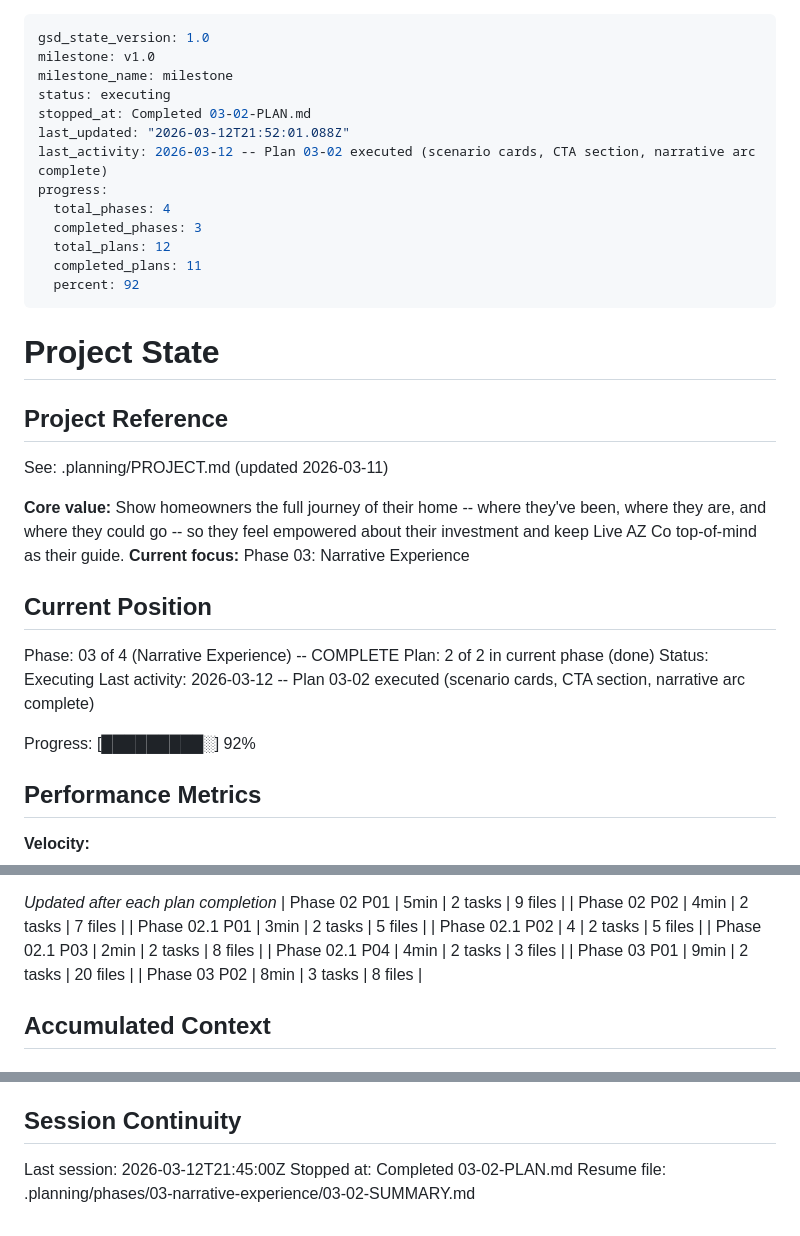
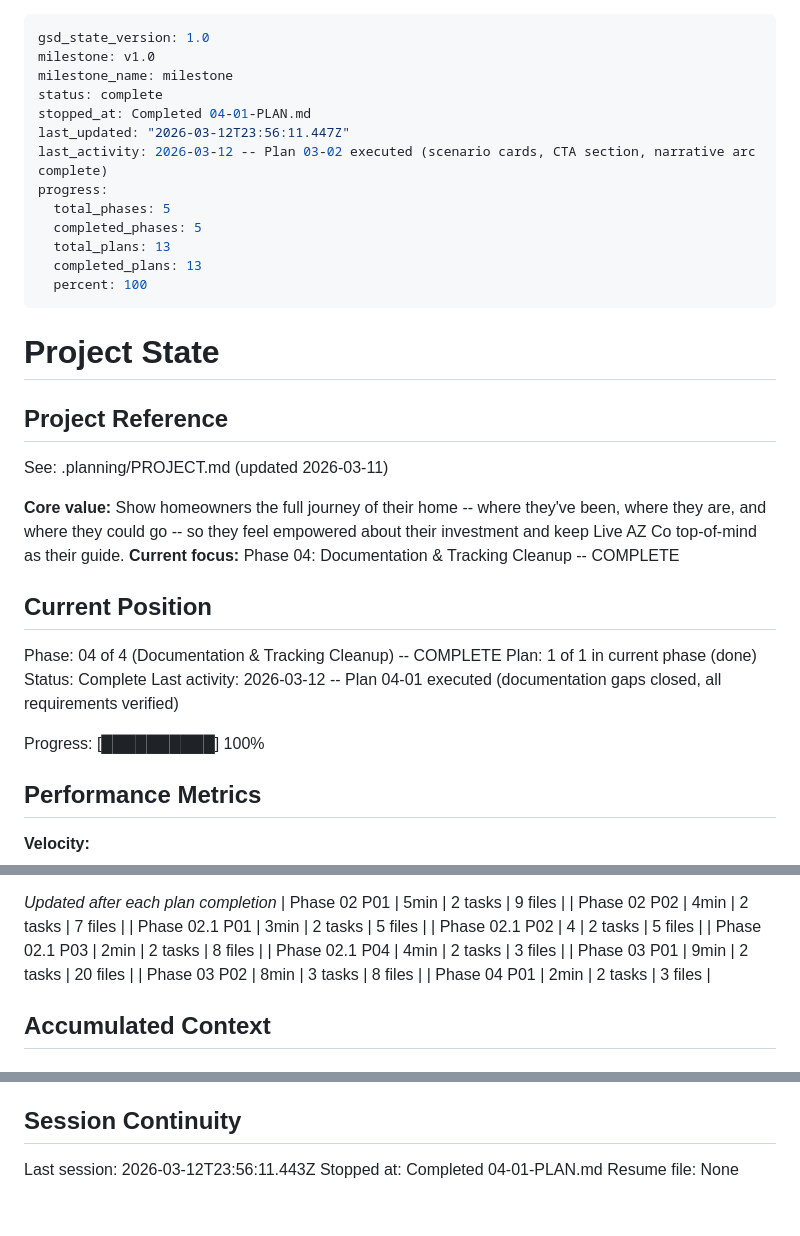
Before and after one commit to Joshhoganliveaz/roam-dashboard, a Markdown page: .planning/STATE.md, 3 parts joined by grey strips. Drawn GitHub-style.

Commit message:
docs(04-01): complete documentation and tracking gap closure plan
- 04-01-SUMMARY.md created documenting plan execution
- STATE.md updated: Phase 4 complete, 100% progress, all decisions logged
- ROADMAP.md updated: Phase 4 marked complete (1/1), all checkboxes accurate
- REQUIREMENTS.md: DATA-03 marked complete (already committed in task commit)

Co-Authored-By: Claude Opus 4.6 <noreply@anthropic.com>

```diff
--- a/.planning/STATE.md
+++ b/.planning/STATE.md
@@ -2,16 +2,16 @@
 gsd_state_version: 1.0
 milestone: v1.0
 milestone_name: milestone
-status: executing
-stopped_at: Completed 03-02-PLAN.md
-last_updated: "2026-03-12T21:52:01.088Z"
+status: complete
+stopped_at: Completed 04-01-PLAN.md
+last_updated: "2026-03-12T23:56:11.447Z"
 last_activity: 2026-03-12 -- Plan 03-02 executed (scenario cards, CTA section, narrative arc complete)
 progress:
-  total_phases: 4
-  completed_phases: 3
-  total_plans: 12
-  completed_plans: 11
-  percent: 92
+  total_phases: 5
+  completed_phases: 5
+  total_plans: 13
+  completed_plans: 13
+  percent: 100
 ---
 
 # Project State
@@ -21,16 +21,16 @@ progress:
 See: .planning/PROJECT.md (updated 2026-03-11)
 
 **Core value:** Show homeowners the full journey of their home -- where they've been, where they are, and where they could go -- so they feel empowered about their investment and keep Live AZ Co top-of-mind as their guide.
-**Current focus:** Phase 03: Narrative Experience
+**Current focus:** Phase 04: Documentation & Tracking Cleanup -- COMPLETE
 
 ## Current Position
 
-Phase: 03 of 4 (Narrative Experience) -- COMPLETE
-Plan: 2 of 2 in current phase (done)
-Status: Executing
-Last activity: 2026-03-12 -- Plan 03-02 executed (scenario cards, CTA section, narrative arc complete)
+Phase: 04 of 4 (Documentation & Tracking Cleanup) -- COMPLETE
+Plan: 1 of 1 in current phase (done)
+Status: Complete
+Last activity: 2026-03-12 -- Plan 04-01 executed (documentation gaps closed, all requirements verified)
 
-Progress: [█████████░] 92%
+Progress: [██████████] 100%
 
 ## Performance Metrics
 
@@ -58,6 +58,7 @@ Progress: [█████████░] 92%
 | Phase 02.1 P04 | 4min | 2 tasks | 3 files |
 | Phase 03 P01 | 9min | 2 tasks | 20 files |
 | Phase 03 P02 | 8min | 3 tasks | 8 files |
+| Phase 04 P01 | 2min | 2 tasks | 3 files |
 
 ## Accumulated Context
 
@@ -124,6 +126,6 @@ None yet.
 
 ## Session Continuity
 
-Last session: 2026-03-12T21:45:00Z
-Stopped at: Completed 03-02-PLAN.md
-Resume file: .planning/phases/03-narrative-experience/03-02-SUMMARY.md
+Last session: 2026-03-12T23:56:11.443Z
+Stopped at: Completed 04-01-PLAN.md
+Resume file: None
```
Also changed, not shown: other parts of .planning/STATE.md (+1 -0 lines), .planning/ROADMAP.md (+3 -3 lines), 1 other file.
